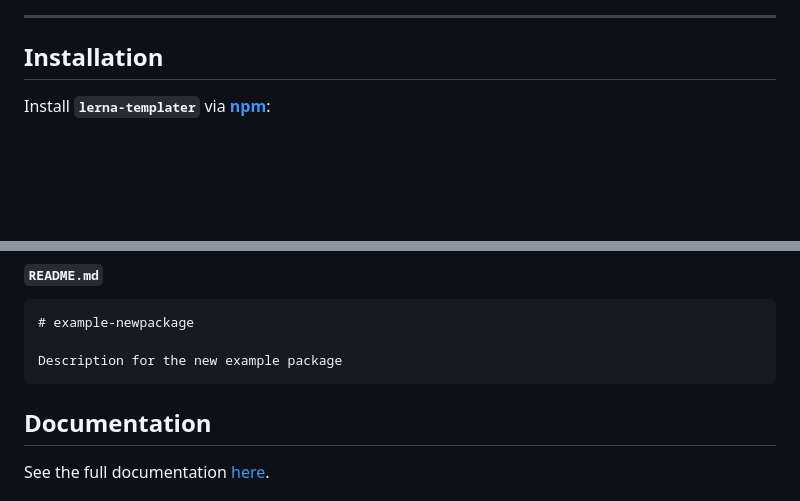
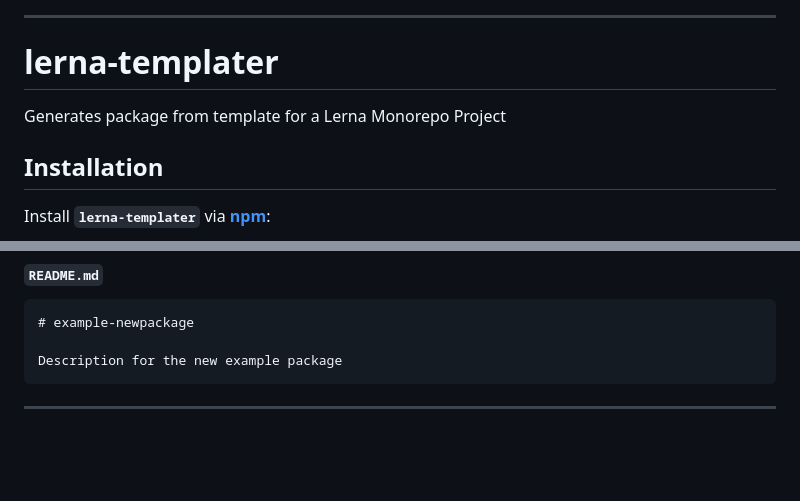
Before and after one commit to rdarida/lerna-templater, a Markdown page: README.md, 2 parts joined by grey strips. GitHub-like rendering; blank space fills up the shorter version.

Commit message:
chore: update README.md

````diff
--- a/README.md
+++ b/README.md
@@ -17,5 +21,8 @@
 </p>
 <hr>
+
+# lerna-templater
+Generates package from template for a Lerna Monorepo Project
 
 ## Installation
 Install **`lerna-templater`** via **[npm](https://npmjs.org/package/lerna-templater)**:
@@ -153,6 +160,5 @@ Generates:
 Description for the new example package
 ```
 
-## Documentation
-See the full documentation [here](https://rdarida.github.io/lerna-templater/).
+<hr>
 
````
Also changed, not shown: other parts of README.md (+12 -1 lines).
